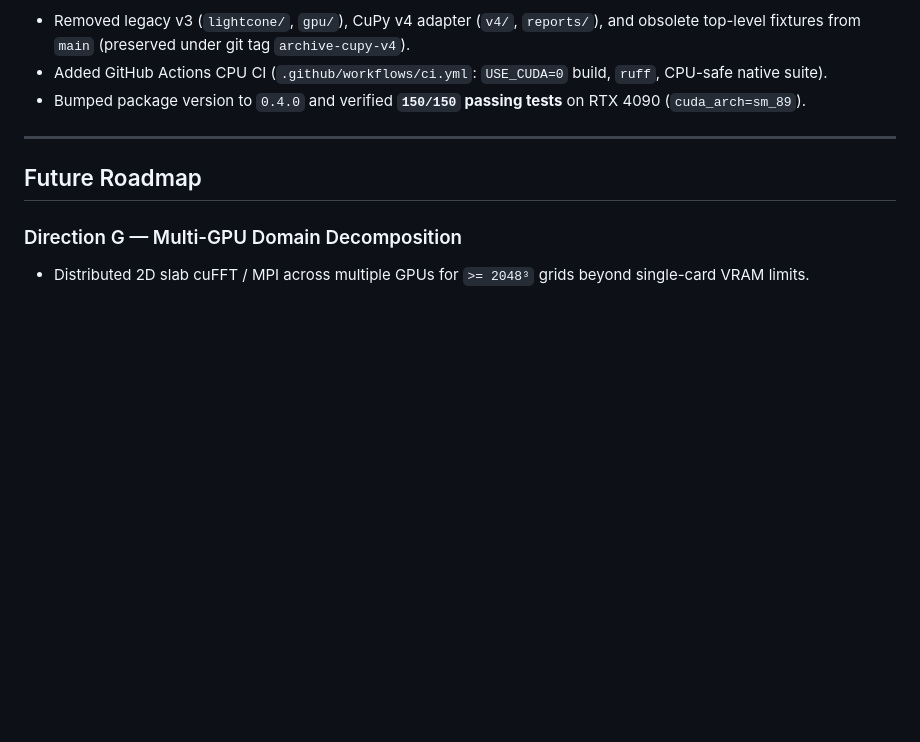
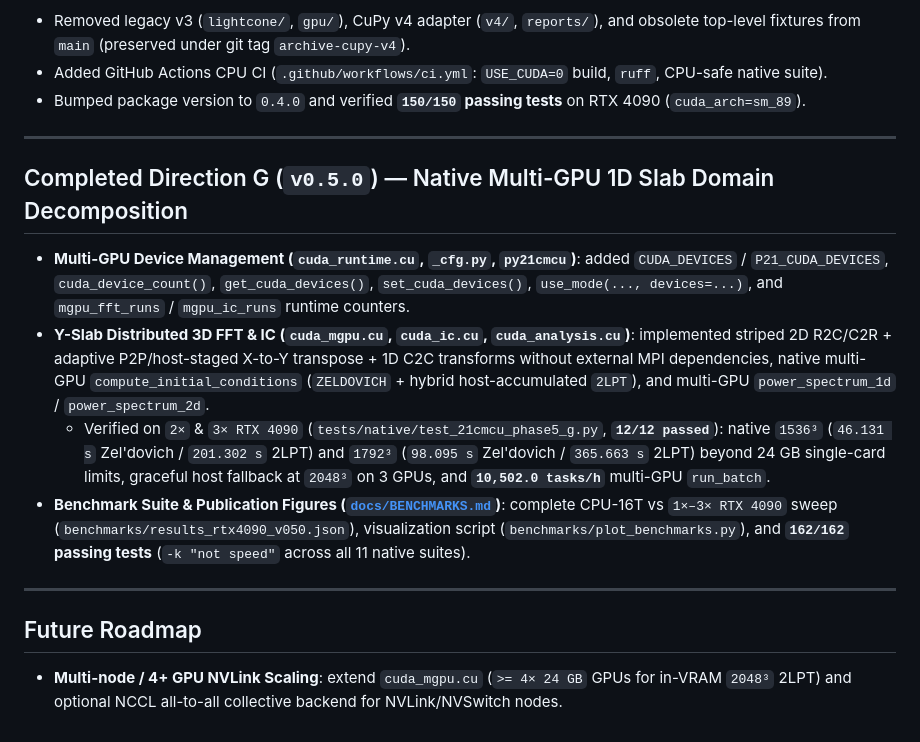
Before and after one commit to HainaHuang729/21cmCU, a Markdown page: docs/ROADMAP.md, the part around the change. Rendered like a GitHub page; blank space fills up the shorter version.

```diff
--- a/docs/ROADMAP.md
+++ b/docs/ROADMAP.md
@@ -92,7 +92,15 @@
 
 ---
 
+## Completed Direction G (`v0.5.0`) — Native Multi-GPU 1D Slab Domain Decomposition
+
+- **Multi-GPU Device Management (`cuda_runtime.cu`, `_cfg.py`, `py21cmcu`)**: added `CUDA_DEVICES` / `P21_CUDA_DEVICES`, `cuda_device_count()`, `get_cuda_devices()`, `set_cuda_devices()`, `use_mode(..., devices=...)`, and `mgpu_fft_runs` / `mgpu_ic_runs` runtime counters.
+- **Y-Slab Distributed 3D FFT & IC (`cuda_mgpu.cu`, `cuda_ic.cu`, `cuda_analysis.cu`)**: implemented striped 2D R2C/C2R + adaptive P2P/host-staged X-to-Y transpose + 1D C2C transforms without external MPI dependencies, native multi-GPU `compute_initial_conditions` (`ZELDOVICH` + hybrid host-accumulated `2LPT`), and multi-GPU `power_spectrum_1d` / `power_spectrum_2d`.
+  - Verified on `2×` & `3× RTX 4090` (`tests/native/test_21cmcu_phase5_g.py`, **`12/12 passed`**): native `1536³` (`46.131 s` Zel'dovich / `201.302 s` 2LPT) and `1792³` (`98.095 s` Zel'dovich / `365.663 s` 2LPT) beyond 24 GB single-card limits, graceful host fallback at `2048³` on 3 GPUs, and **`10,502.0 tasks/h`** multi-GPU `run_batch`.
+- **Benchmark Suite & Publication Figures ([`docs/BENCHMARKS.md`](BENCHMARKS.md))**: complete CPU-16T vs `1×–3× RTX 4090` sweep (`benchmarks/results_rtx4090_v050.json`), visualization script (`benchmarks/plot_benchmarks.py`), and **`162/162` passing tests** (`-k "not speed"` across all 11 native suites).
+
+---
+
 ## Future Roadmap
 
-### Direction G — Multi-GPU Domain Decomposition
-- Distributed 2D slab cuFFT / MPI across multiple GPUs for `>= 2048³` grids beyond single-card VRAM limits.
+- **Multi-node / 4+ GPU NVLink Scaling**: extend `cuda_mgpu.cu` (`>= 4× 24 GB` GPUs for in-VRAM `2048³` 2LPT) and optional NCCL all-to-all collective backend for NVLink/NVSwitch nodes.
```
Also changed, not shown: CHANGELOG.md (+6 -0 lines), README.md (+15 -13 lines), docs/BENCHMARKS.md (added, +97 -0 lines), docs/figures/mgpu_scaling.png (added), docs/figures/residency_and_io.png (added), docs/figures/speedup_overview.png (added), 7 other files.
